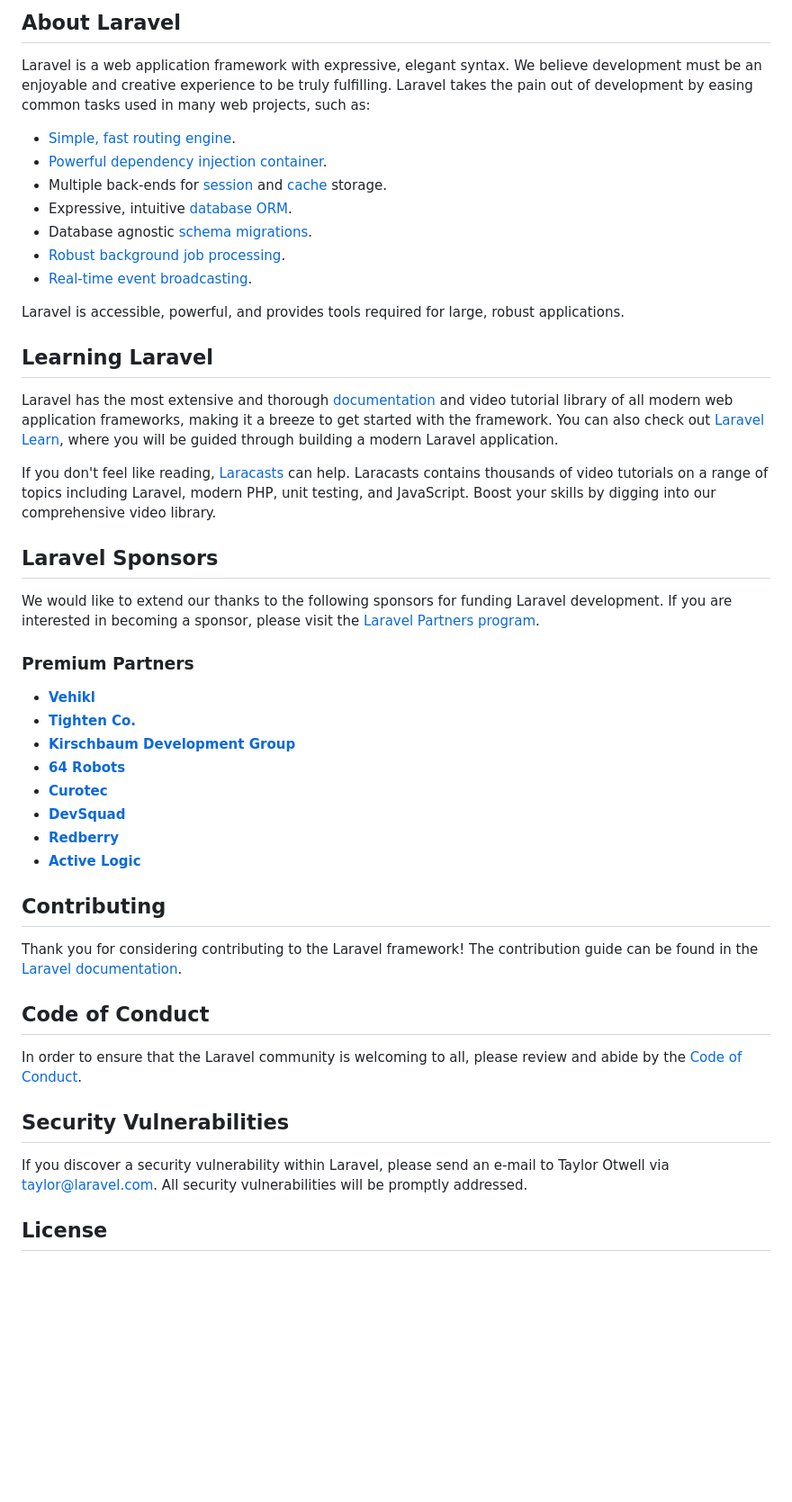
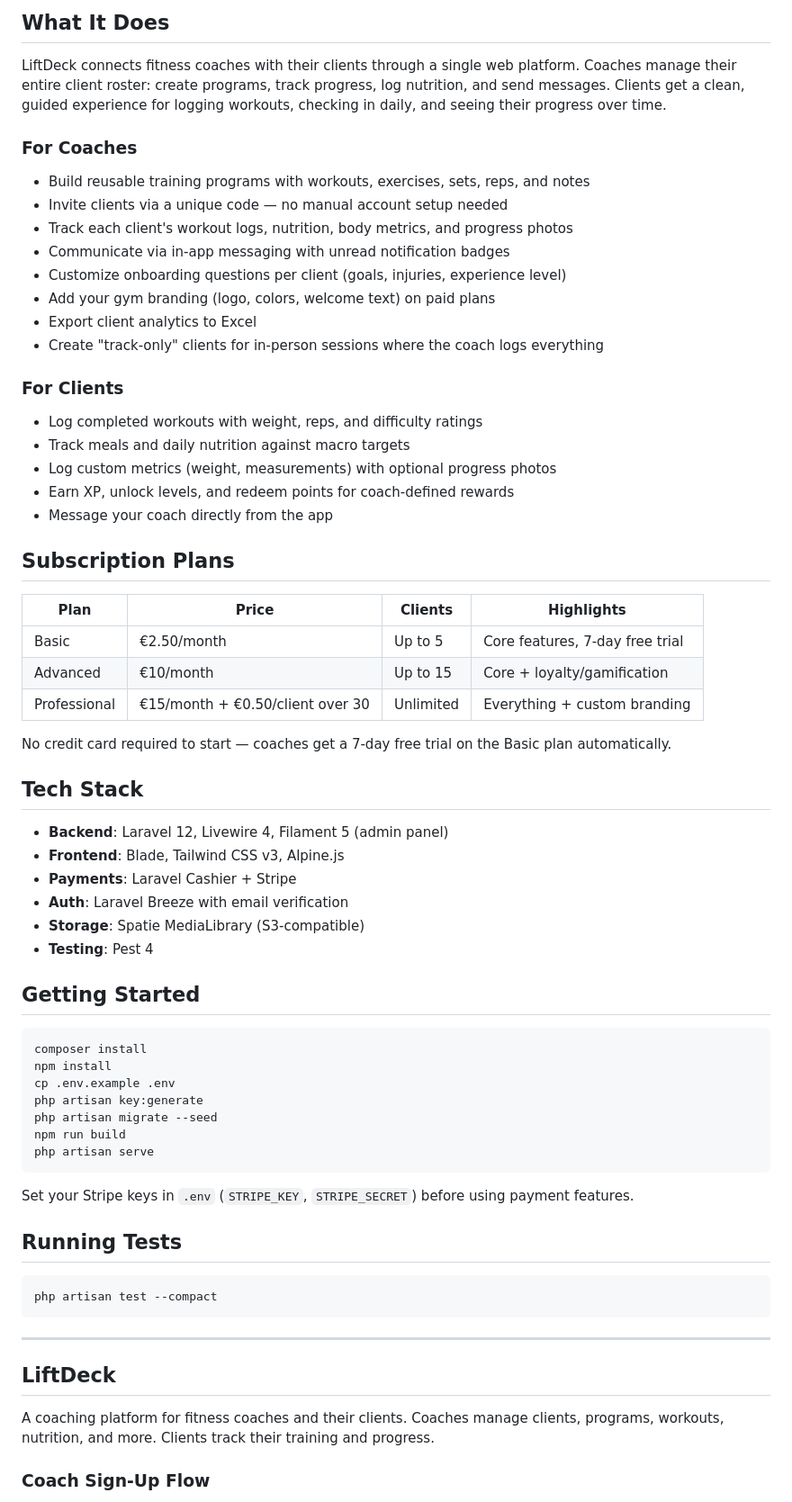
Before and after one commit to tavsec/lift-deck, a Markdown page: README.md, the part around one of its changes. Shown at 90% size. GitHub-like rendering; blank space fills up the shorter version.

Commit message:
docs: document LiftDeck coach signup and Stripe payments flow in README

````diff
--- a/README.md
+++ b/README.md
@@ -9,50 +4,69 @@
 
-## About Laravel
+## What It Does
 
-Laravel is a web application framework with expressive, elegant syntax. We believe development must be an enjoyable and creative experience to be truly fulfilling. Laravel takes the pain out of development by easing common tasks used in many web projects, such as:
+LiftDeck connects fitness coaches with their clients through a single web platform. Coaches manage their entire client roster: create programs, track progress, log nutrition, and send messages. Clients get a clean, guided experience for logging workouts, checking in daily, and seeing their progress over time.
 
-- [Simple, fast routing engine](https://laravel.com/docs/routing).
-- [Powerful dependency injection container](https://laravel.com/docs/container).
-- Multiple back-ends for [session](https://laravel.com/docs/session) and [cache](https://laravel.com/docs/cache) storage.
-- Expressive, intuitive [database ORM](https://laravel.com/docs/eloquent).
-- Database agnostic [schema migrations](https://laravel.com/docs/migrations).
-- [Robust background job processing](https://laravel.com/docs/queues).
-- [Real-time event broadcasting](https://laravel.com/docs/broadcasting).
+### For Coaches
+- Build reusable training programs with workouts, exercises, sets, reps, and notes
+- Invite clients via a unique code — no manual account setup needed
+- Track each client's workout logs, nutrition, body metrics, and progress photos
+- Communicate via in-app messaging with unread notification badges
+- Customize onboarding questions per client (goals, injuries, experience level)
+- Add your gym branding (logo, colors, welcome text) on paid plans
+- Export client analytics to Excel
+- Create "track-only" clients for in-person sessions where the coach logs everything
 
-Laravel is accessible, powerful, and provides tools required for large, robust applications.
+### For Clients
+- Log completed workouts with weight, reps, and difficulty ratings
+- Track meals and daily nutrition against macro targets
+- Log custom metrics (weight, measurements) with optional progress photos
+- Earn XP, unlock levels, and redeem points for coach-defined rewards
+- Message your coach directly from the app
 
-## Learning Laravel
+## Subscription Plans
 
-Laravel has the most extensive and thorough [documentation](https://laravel.com/docs) and video tutorial library of all modern web application frameworks, making it a breeze to get started with the framework. You can also check out [Laravel Learn](https://laravel.com/learn), where you will be guided through building a modern Laravel application.
+| Plan | Price | Clients | Highlights |
+|------|-------|---------|------------|
+| Basic | €2.50/month | Up to 5 | Core features, 7-day free trial |
+| Advanced | €10/month | Up to 15 | Core + loyalty/gamification |
+| Professional | €15/month + €0.50/client over 30 | Unlimited | Everything + custom branding |
 
-If you don't feel like reading, [Laracasts](https://laracasts.com) can help. Laracasts contains thousands of video tutorials on a range of topics including Laravel, modern PHP, unit testing, and JavaScript. Boost your skills by digging into our comprehensive video library.
+No credit card required to start — coaches get a 7-day free trial on the Basic plan automatically.
 
-## Laravel Sponsors
+## Tech Stack
 
-We would like to extend our thanks to the following sponsors for funding Laravel development. If you are interested in becoming a sponsor, please visit the [Laravel Partners program](https://partners.laravel.com).
+- **Backend**: Laravel 12, Livewire 4, Filament 5 (admin panel)
+- **Frontend**: Blade, Tailwind CSS v3, Alpine.js
+- **Payments**: Laravel Cashier + Stripe
+- **Auth**: Laravel Breeze with email verification
+- **Storage**: Spatie MediaLibrary (S3-compatible)
+- **Testing**: Pest 4
 
-### Premium Partners
+## Getting Started
 
-- **[Vehikl](https://vehikl.com)**
-- **[Tighten Co.](https://tighten.co)**
-- **[Kirschbaum Development Group](https://kirschbaumdevelopment.com)**
-- **[64 Robots](https://64robots.com)**
-- **[Curotec](https://www.curotec.com/services/technologies/laravel)**
-- **[DevSquad](https://devsquad.com/hire-laravel-developers)**
-- **[Redberry](https://redberry.international/laravel-development)**
-- **[Active Logic](https://activelogic.com)**
+```bash
+composer install
+npm install
+cp .env.example .env
+php artisan key:generate
+php artisan migrate --seed
+npm run build
+php artisan serve
+```
 
-## Contributing
+Set your Stripe keys in `.env` (`STRIPE_KEY`, `STRIPE_SECRET`) before using payment features.
 
-Thank you for considering contributing to the Laravel framework! The contribution guide can be found in the [Laravel documentation](https://laravel.com/docs/contributions).
+## Running Tests
 
-## Code of Conduct
+```bash
+php artisan test --compact
+```
 
-In order to ensure that the Laravel community is welcoming to all, please review and abide by the [Code of Conduct](https://laravel.com/docs/contributions#code-of-conduct).
+---
 
-## Security Vulnerabilities
+## LiftDeck
 
-If you discover a security vulnerability within Laravel, please send an e-mail to Taylor Otwell via [taylor@laravel.com](mailto:taylor@laravel.com). All security vulnerabilities will be promptly addressed.
+A coaching platform for fitness coaches and their clients. Coaches manage clients, programs, workouts, nutrition, and more. Clients track their training and progress.
 
-## License
+### Coach Sign-Up Flow
 
````
Also changed, not shown: other parts of README.md (+53 -8 lines).
